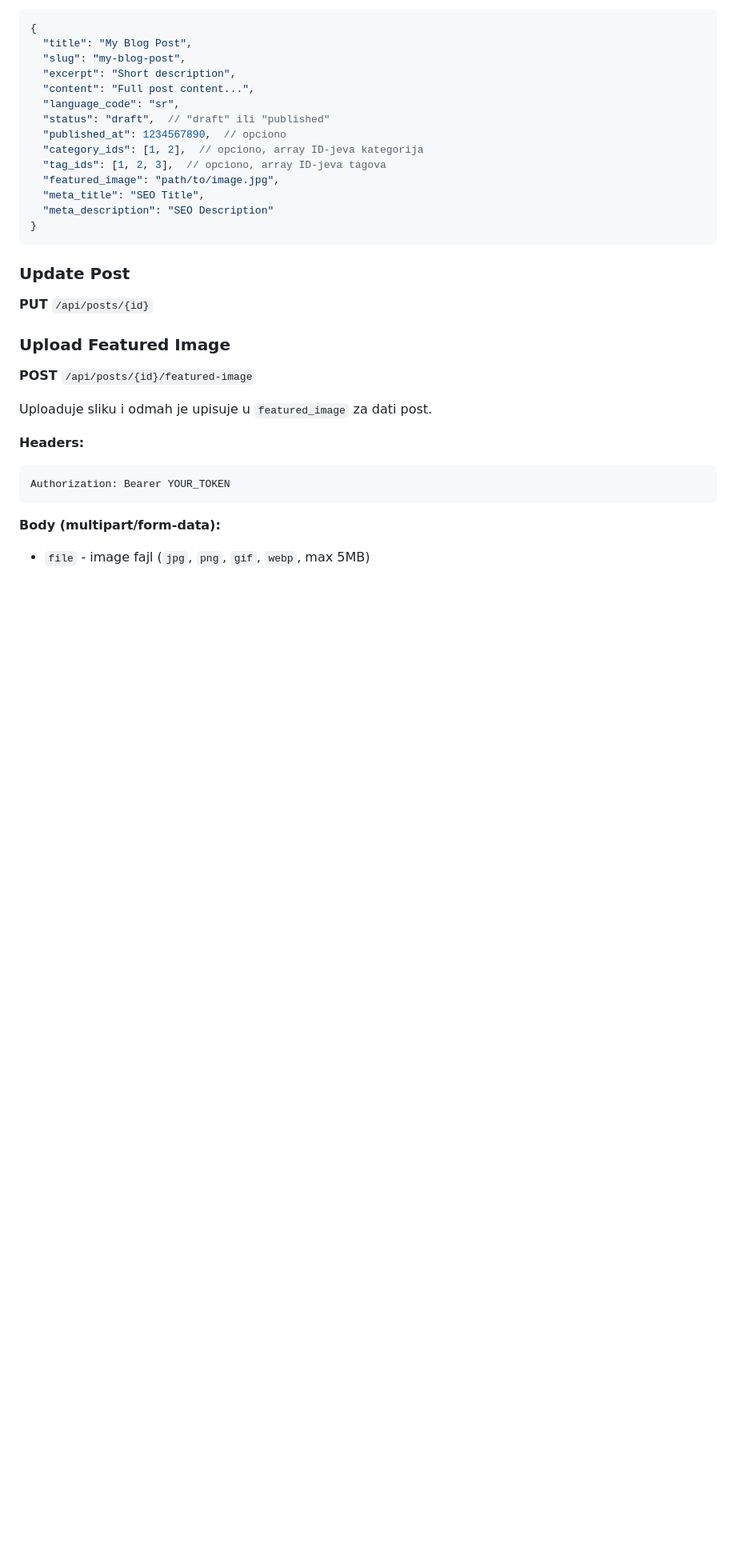
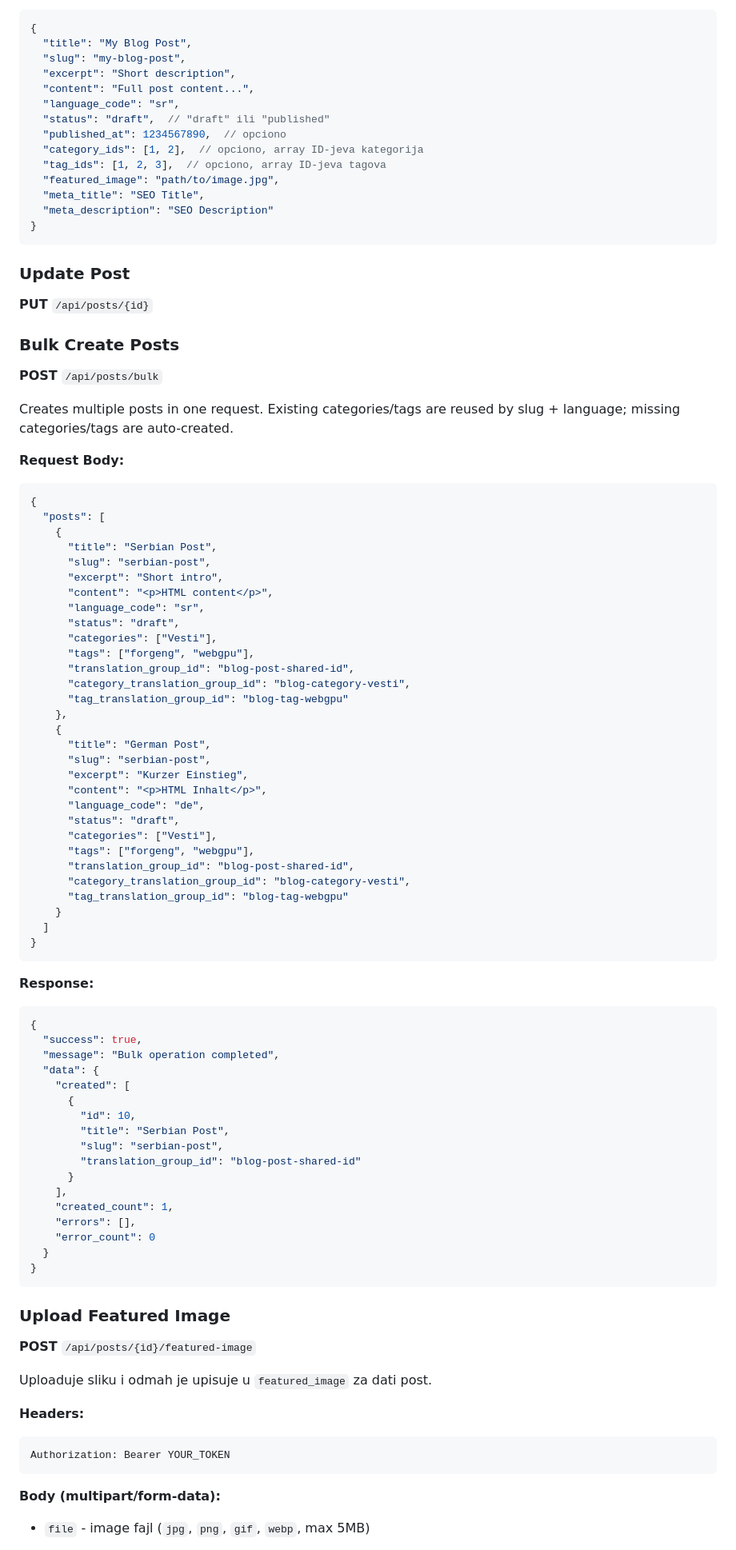
Before and after one commit to AleksandarNeustadt/mvc-forge, a Markdown page: app/API_DOCUMENTATION.md, the part around one of its changes. Shown at 80% size. GitHub-like rendering; blank space fills up the shorter version.

Commit message:
Expand API docs and AI content workflow

````diff
--- a/app/API_DOCUMENTATION.md
+++ b/app/API_DOCUMENTATION.md
@@ -325,6 +366,66 @@ Authorization: Bearer YOUR_TOKEN
 ### Update Post
 **PUT** `/api/posts/{id}`
 
+### Bulk Create Posts
+**POST** `/api/posts/bulk`
+
+Creates multiple posts in one request. Existing categories/tags are reused by slug + language; missing categories/tags are auto-created.
+
+**Request Body:**
+```json
+{
+  "posts": [
+    {
+      "title": "Serbian Post",
+      "slug": "serbian-post",
+      "excerpt": "Short intro",
+      "content": "<p>HTML content</p>",
+      "language_code": "sr",
+      "status": "draft",
+      "categories": ["Vesti"],
+      "tags": ["forgeng", "webgpu"],
+      "translation_group_id": "blog-post-shared-id",
+      "category_translation_group_id": "blog-category-vesti",
+      "tag_translation_group_id": "blog-tag-webgpu"
+    },
+    {
+      "title": "German Post",
+      "slug": "serbian-post",
+      "excerpt": "Kurzer Einstieg",
+      "content": "<p>HTML Inhalt</p>",
+      "language_code": "de",
+      "status": "draft",
+      "categories": ["Vesti"],
+      "tags": ["forgeng", "webgpu"],
+      "translation_group_id": "blog-post-shared-id",
+      "category_translation_group_id": "blog-category-vesti",
+      "tag_translation_group_id": "blog-tag-webgpu"
+    }
+  ]
+}
+```
+
+**Response:**
+```json
+{
+  "success": true,
+  "message": "Bulk operation completed",
+  "data": {
+    "created": [
+      {
+        "id": 10,
+        "title": "Serbian Post",
+        "slug": "serbian-post",
+        "translation_group_id": "blog-post-shared-id"
+      }
+    ],
+    "created_count": 1,
+    "errors": [],
+    "error_count": 0
+  }
+}
+```
+
 ### Upload Featured Image
 **POST** `/api/posts/{id}/featured-image`
 
````
Also changed, not shown: other parts of app/API_DOCUMENTATION.md (+68 -0 lines), docs/AI_CONTENT_WORKFLOW.md (+19 -2 lines).
